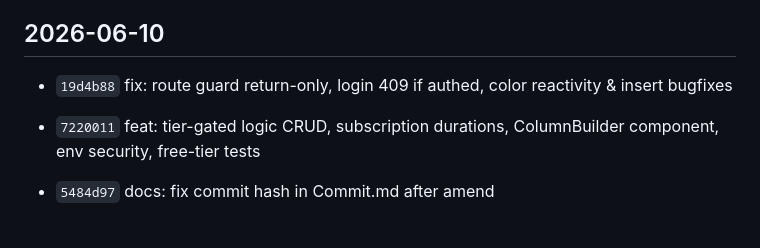
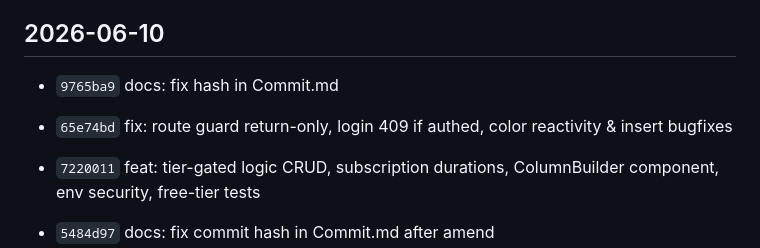
Before and after one commit to gugu3600/flowchart, a Markdown page: mdFiles/gitMd/Commit.md, the part around the change. Drawn GitHub-style; blank space fills up the shorter version.

Commit message:
docs: fix hash in Commit.md

```diff
--- a/mdFiles/gitMd/Commit.md
+++ b/mdFiles/gitMd/Commit.md
@@ -4,7 +4,8 @@
 
 ## 2026-06-10
 
-- `19d4b88` fix: route guard return-only, login 409 if authed, color reactivity & insert bugfixes
+- `9765ba9` docs: fix hash in Commit.md
+- `65e74bd` fix: route guard return-only, login 409 if authed, color reactivity & insert bugfixes
 - `7220011` feat: tier-gated logic CRUD, subscription durations, ColumnBuilder component, env security, free-tier tests
 - `5484d97` docs: fix commit hash in Commit.md after amend
 - `2b07240` Merge dev into test
```
